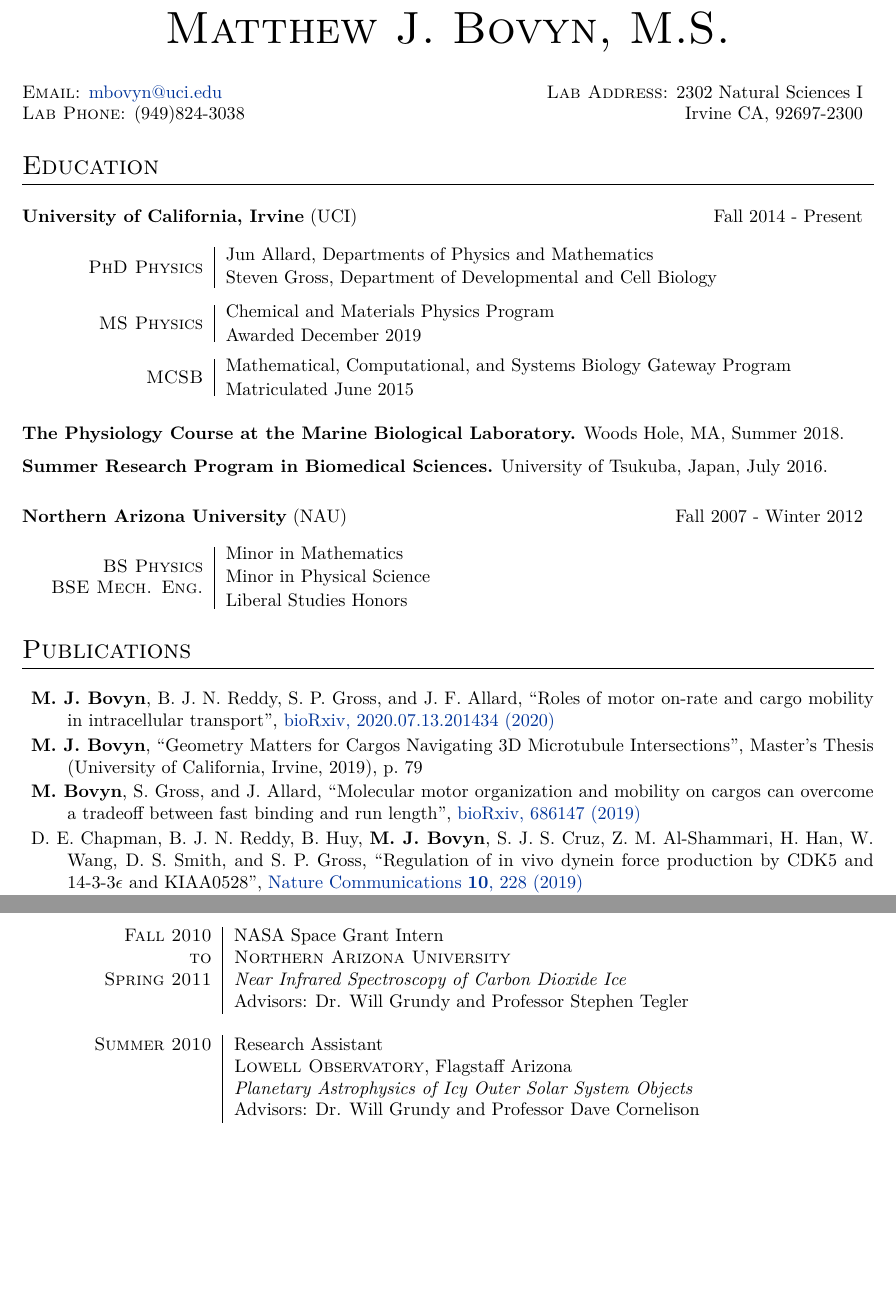
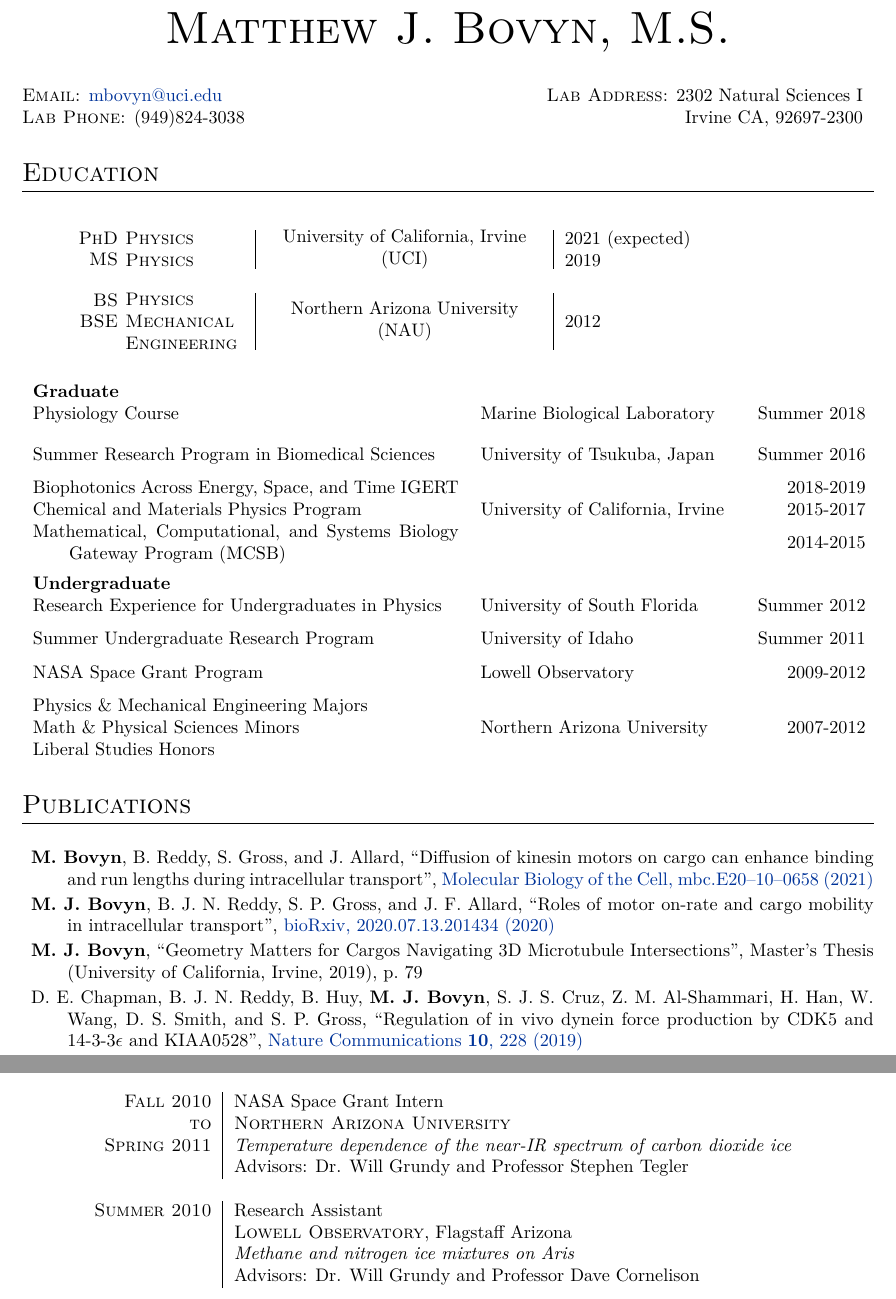
Before and after one commit to mbovyn/CV, a LaTeX CV (cv.tex): two parts of pages 1 and 6 of 6, joined at a grey line, cut so that both start at the same text, the shorter picture padded with empty space. Compiled offline with XeLaTeX.

Commit message:
Revamp education section. General cleanup.

```diff
--- a/cv.tex
+++ b/cv.tex
@@ -141,6 +141,9 @@
 \addboldname{{Bovyn, Matthew Jacob}}
 \addboldname{{Bovyn, M. J.}}
 
+\usepackage{multirow}
+\usepackage{array}
+
 \usepackage{hyperref} % Required for adding links	and customizing them
 \definecolor{linkcolour}{rgb}{0,0.2,0.6} % Link color
 \hypersetup{colorlinks,breaklinks,urlcolor=linkcolour,linkcolor=linkcolour} % Set link colors throughout the document
@@ -172,131 +175,80 @@ Irvine CA, 92697-2300
 \section{Education}
 \bigskip
 
-\begin{tabular*}{\textwidth}{@{\extracolsep{\fill}} lr}
-\textbf{University of California, Irvine} (UCI) &
-Fall 2014 - Present
-\end{tabular*}
+%------ degrees --------
+\def \mywidth{.14}
 
-\def \mywidth{.2}
-
-\begin{tabularx}{\textwidth}{p{\mywidth\textwidth} | X}
-%\begin{tabularx}{\textwidth}{>{\raggedleft}p{.2\textwidth} | X}
+\begin{tabularx}{\textwidth}{p{.1\textwidth}@{\hskip 4pt} p{\mywidth\textwidth} | X | p{.35\textwidth}}
+\begin{minipage}{.1\textwidth}
+\raggedleft
+\textsc{PhD} \\
+\textsc{MS}
+\end{minipage}
+&
 \begin{minipage}{\mywidth\textwidth}
-%\begin{description}[itemsep=.25ex,labelsep=0em]
-\raggedleft
-\textsc{PhD Physics}
-%\end{description}
+\raggedright
+\textsc{Physics} \\
+\textsc{Physics}
 \end{minipage}
-%\textsc{PhD Physics} \\
-%\textsc{MS Physics}
 &
 \begin{minipage}{\cellwidth}
-\begin{description}[itemsep=.25ex,labelsep=0em]
-%\item Advisors:
-\item Jun Allard, Departments of Physics and Mathematics
-\item Steven Gross, Department of Developmental and Cell Biology
-\end{description}
+\center
+University of California, Irvine (UCI)
 \end{minipage}
-\end{tabularx}
-\vspace{-1em}
-\begin{tabularx}{\textwidth}{p{\mywidth\textwidth} | X}
-%\begin{tabularx}{\textwidth}{>{\raggedleft}p{.2\textwidth} | X}
-\begin{minipage}{\mywidth\textwidth}
-%\begin{description}[itemsep=.25ex,labelsep=0em]
-\raggedleft
-\textsc{MS Physics}
-%\end{description}
-\end{minipage}
-%\textsc{PhD Physics} \\
-%\textsc{MS Physics}
 &
-\begin{minipage}{\cellwidth}
-\begin{description}[itemsep=.25ex,labelsep=0em]
-\item Chemical and Materials Physics Program
-\item Awarded December 2019
-\end{description}
+\begin{minipage}{.2\textwidth}
+\raggedright
+2021 (expected) \\
+2019
 \end{minipage}
 \end{tabularx}
 
 \vspace{-1em}
-\begin{tabularx}{\textwidth}{p{\mywidth\textwidth} | X}
-%\begin{tabularx}{\textwidth}{>{\raggedleft}p{.2\textwidth} | X}
+
+\begin{tabularx}{\textwidth}{p{.1\textwidth}@{\hskip 4pt} p{\mywidth\textwidth} | X | p{.35\textwidth}}
+\begin{minipage}{.1\textwidth}
+\raggedleft
+\textsc{BS} \\
+\textsc{BSE} \\
+\phantom{\vbox{\textsc{Engineering}}}
+\end{minipage}
+&
 \begin{minipage}{\mywidth\textwidth}
-%\begin{description}[itemsep=.25ex,labelsep=0em]
-\raggedleft
-\textsc{MCSB}
-%\end{description}
+\raggedright
+\textsc{Physics} \\
+\textsc{Mechanical Engineering}
 \end{minipage}
-%\textsc{PhD Physics} \\
-%\textsc{MS Physics}
 &
 \begin{minipage}{\cellwidth}
-\begin{description}[itemsep=.25ex,labelsep=0em]
-\item Mathematical, Computational, and Systems Biology Gateway Program
-\item Matriculated June 2015
-\end{description}
+\center
+Northern Arizona University (NAU)
+\end{minipage}
+&
+\begin{minipage}{.2\textwidth}
+\raggedright
+2012
 \end{minipage}
 \end{tabularx}
 
+%\renewcommand{\arraystretch}{1.5}
 
-
-
-\textbf{The Physiology Course at the Marine Biological Laboratory.} Woods Hole, MA, Summer 2018.
-
-\textbf{Summer Research Program in Biomedical Sciences.} University of Tsukuba, Japan, July 2016.
+\begin{tabular}{>{\hangindent=2em}m{.5\textwidth} >{\hangindent=2em}m{.3\textwidth} r}
+\textbf{Graduate} & & \\
+Physiology Course & Marine Biological Laboratory & Summer 2018 \\ [2.5ex]
+Summer Research Program in Biomedical Sciences & University of Tsukuba, Japan & Summer 2016 \\ [1.5ex]
+Biophotonics Across Energy, Space, and Time IGERT & \multirow{3}{.5\textwidth}{University of California, Irvine} & 2018-2019\\
+Chemical and Materials Physics Program &  & 2015-2017\\
+Mathematical, Computational, and Systems Biology Gateway Program (MCSB) &  & 2014-2015\\ [2.5ex]
+\textbf{Undergraduate} & & \\
+Research Experience for Undergraduates in Physics & University of South Florida & Summer 2012 \\ [1.5ex]
+Summer Undergraduate Research Program & University of Idaho & Summer 2011 \\ [1.5ex]
+NASA Space Grant Program & Lowell Observatory & 2009-2012 \\ [1.5ex]
+Physics \& Mechanical Engineering Majors & \multirow{3}{.3\textwidth}{Northern Arizona University} & \\
+Math \& Physical Sciences Minors & & 2007-2012\\
+Liberal Studies Honors  & & \\ %[4ex]
+\end{tabular}
 
 \bigskip
-
-\begin{tabular*}{\textwidth}{@{\extracolsep{\fill}} lr}
-\textbf{Northern Arizona University} (NAU) &
-Fall 2007 - Winter 2012
-\end{tabular*}
-
-\begin{tabularx}{\textwidth}{p{\mywidth\textwidth} | X}
-
-\begin{minipage}{\mywidth\textwidth}
-\raggedleft
-\textsc{BS Physics} \\
-\textsc{BSE Mech. Eng.}
-\end{minipage}
-&
-\begin{minipage}{\cellwidth}
-\begin{description}[itemsep=.25ex,labelsep=0em]
-\item Minor in Mathematics
-\item Minor in Physical Science
-\item Liberal Studies Honors
-\end{description}
-\end{minipage}
-
-\end{tabularx}
-
-%\begin{tabular}{R{3cm} | l}
-%
-%\textsc{PhD Physics} & Advisors: Professor Jun Allard, Departments of Physics and Mathematics and Professor Steven Gross, Department of Developmental and Cell Biology  \\
-%\textsc{MS Physics} & Mathematical, Computational, and Systems Biology Gateway Program\\
-%& Concentration in Chemical and Materials Physics \\
-%\end{tabular}
-%
-%\begin{tabular*}{\textwidth}{@{\extracolsep{\fill}} lr}
-%\textbf{Northern Arizona University} (NAU) &
-%Fall 2007 - Winter 2012
-%\end{tabular*}
-
-
-%\begin{tabular}{R{3cm} | l}
-%
-%\textsc{BS Physics}& Minor in Mathematics \\
-%\textsc{BSE Mechanical Engineering} & Minor in Physical Science\\
-% & Liberal Studies Honors\\
-%
-%\end{tabular}
-
-%\textbf{Other Training}
-%
-%\begin{description}
-%\item \textsc{The Physiology Course at the Marine Biological Laboratory.} Woods Hole, Summer 2018.
-%\item \textsc{Summer Research Program in Biomedical Sciences.} University of Tsukuba, Japan, July 2016.
-%\end{description}
 
 %----------------------------------------------------------------------------------------
 %	PUBLICATIONS
@@ -306,9 +258,10 @@ Fall 2007 - Winter 2012
 \bigskip
 
 \begin{description}[itemsep=-1ex]
+\item \fullcite{Bovyn2021}
 \item \fullcite{Bovyn2020}
 \item \fullcite{Bovyn2019a}
-\item \fullcite{Bovyn2019}
+%\item \fullcite{Bovyn2019}
 \item \fullcite{Chapman2019}
 \item \fullcite{Bergman2018} \\ \textbf{\** Bovyn and Bergman contributed equally (Co-First Authors)}
 \item \fullcite{Grundy2011}
@@ -663,7 +640,7 @@ teacher preparation program)
 
 \textsc{Fall 2010} & NASA Space Grant Intern\\
 \textsc{to} & \textsc{Northern Arizona University} \\
-\textsc{Spring 2011} &\emph{Near Infrared Spectroscopy of Carbon Dioxide Ice}\\
+\textsc{Spring 2011} &\emph{Temperature dependence of the near-IR spectrum of carbon dioxide ice}\\
 & Advisors: Dr. Will Grundy and Professor Stephen Tegler \\
 
 \multicolumn{2}{c}{} \\
@@ -672,7 +649,7 @@ teacher preparation program)
 
 \textsc{Summer 2010} & Research Assistant \\
 & \textsc{Lowell Observatory}, Flagstaff Arizona \\
-&\emph{Planetary Astrophysics of Icy Outer Solar System Objects}\\
+&\emph{Methane and nitrogen ice mixtures on Aris}\\
 & Advisors: Dr. Will Grundy and Professor Dave Cornelison \\
 
 \multicolumn{2}{c}{} \\
```
Also changed, not shown: mypubs.bib (+31 -16 lines), cv.pdf, cv.tex (70 more changed lines).
